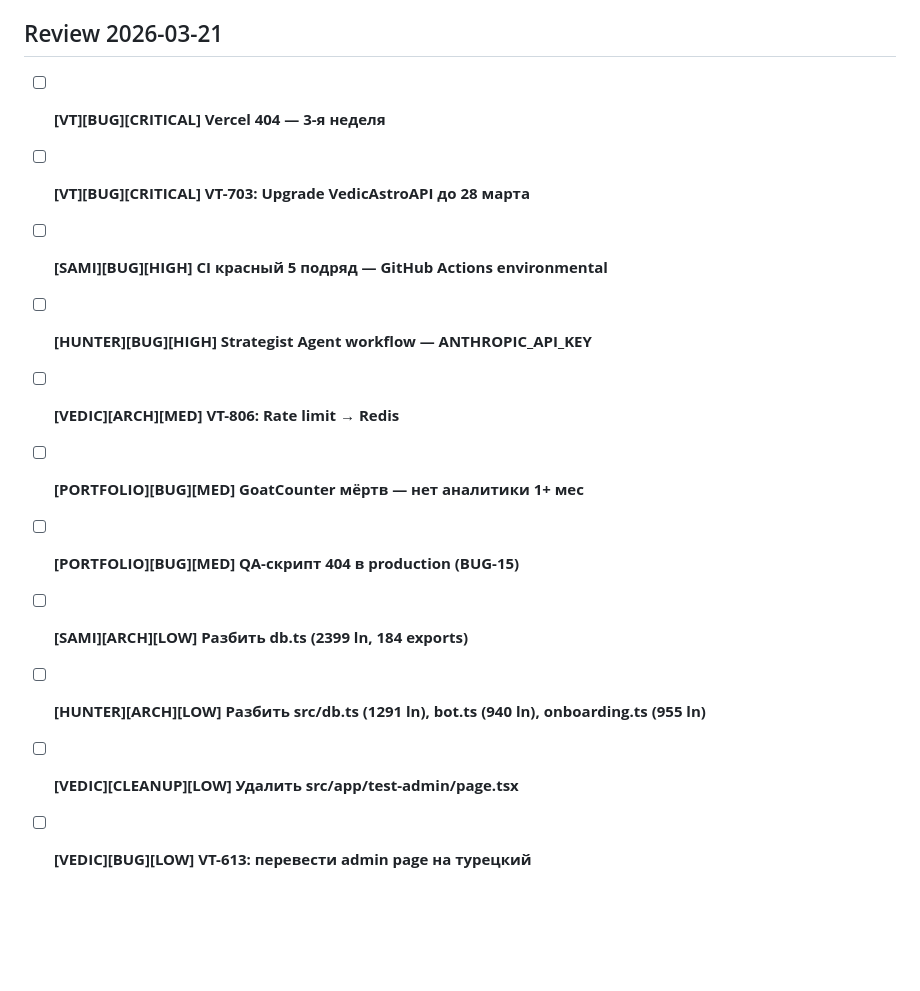
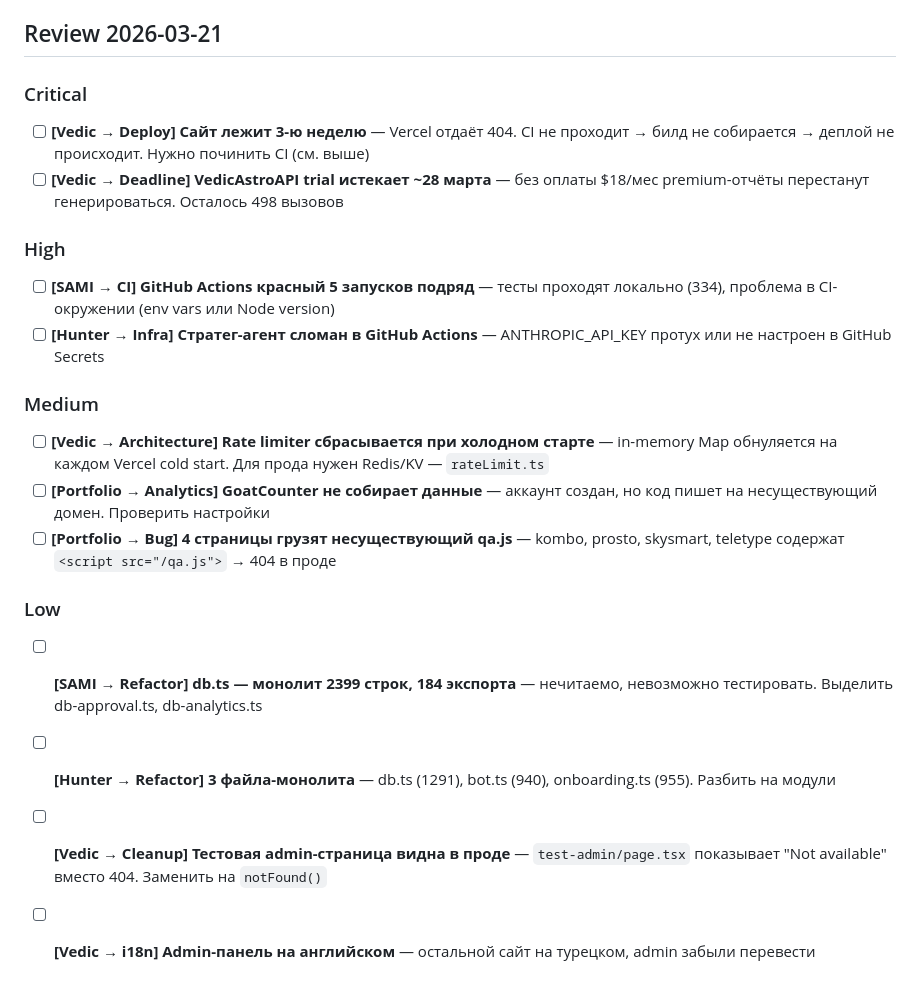
Before and after one commit to diyoriko/architect, a Markdown page: mega-review-BACKLOG.md, the part around one of its changes. GitHub-like rendering; blank space fills up the shorter version.

```diff
--- a/mega-review-BACKLOG.md
+++ b/mega-review-BACKLOG.md
@@ -73,14 +80,21 @@
 
 ## Review 2026-03-21
 
-- [ ] **[VT][BUG][CRITICAL] Vercel 404 — 3-я неделя**
-- [ ] **[VT][BUG][CRITICAL] VT-703: Upgrade VedicAstroAPI до 28 марта**
-- [ ] **[SAMI][BUG][HIGH] CI красный 5 подряд — GitHub Actions environmental**
-- [ ] **[HUNTER][BUG][HIGH] Strategist Agent workflow — ANTHROPIC_API_KEY**
-- [ ] **[VEDIC][ARCH][MED] VT-806: Rate limit → Redis**
-- [ ] **[PORTFOLIO][BUG][MED] GoatCounter мёртв — нет аналитики 1+ мес**
-- [ ] **[PORTFOLIO][BUG][MED] QA-скрипт 404 в production (BUG-15)**
-- [ ] **[SAMI][ARCH][LOW] Разбить db.ts (2399 ln, 184 exports)**
-- [ ] **[HUNTER][ARCH][LOW] Разбить src/db.ts (1291 ln), bot.ts (940 ln), onboarding.ts (955 ln)**
-- [ ] **[VEDIC][CLEANUP][LOW] Удалить src/app/test-admin/page.tsx**
-- [ ] **[VEDIC][BUG][LOW] VT-613: перевести admin page на турецкий**
+### Critical
+- [ ] **[Vedic → Deploy] Сайт лежит 3-ю неделю** — Vercel отдаёт 404. CI не проходит → билд не собирается → деплой не происходит. Нужно починить CI (см. выше)
+- [ ] **[Vedic → Deadline] VedicAstroAPI trial истекает ~28 марта** — без оплаты $18/мес premium-отчёты перестанут генерироваться. Осталось 498 вызовов
+
+### High
+- [ ] **[SAMI → CI] GitHub Actions красный 5 запусков подряд** — тесты проходят локально (334), проблема в CI-окружении (env vars или Node version)
+- [ ] **[Hunter → Infra] Стратег-агент сломан в GitHub Actions** — ANTHROPIC_API_KEY протух или не настроен в GitHub Secrets
+
+### Medium
+- [ ] **[Vedic → Architecture] Rate limiter сбрасывается при холодном старте** — in-memory Map обнуляется на каждом Vercel cold start. Для прода нужен Redis/KV — `rateLimit.ts`
+- [ ] **[Portfolio → Analytics] GoatCounter не собирает данные** — аккаунт создан, но код пишет на несуществующий домен. Проверить настройки
+- [ ] **[Portfolio → Bug] 4 страницы грузят несуществующий qa.js** — kombo, prosto, skysmart, teletype содержат `<script src="/qa.js">` → 404 в проде
+
+### Low
+- [ ] **[SAMI → Refactor] db.ts — монолит 2399 строк, 184 экспорта** — нечитаемо, невозможно тестировать. Выделить db-approval.ts, db-analytics.ts
+- [ ] **[Hunter → Refactor] 3 файла-монолита** — db.ts (1291), bot.ts (940), onboarding.ts (955). Разбить на модули
+- [ ] **[Vedic → Cleanup] Тестовая admin-страница видна в проде** — `test-admin/page.tsx` показывает "Not available" вместо 404. Заменить на `notFound()`
+- [ ] **[Vedic → i18n] Admin-панель на английском** — остальной сайт на турецком, admin забыли перевести
```
Also changed, not shown: other parts of mega-review-BACKLOG.md (+25 -18 lines), BACKLOG.md (+62 -51 lines), BACKLOG_TEMPLATE.md (added, +67 -0 lines).
